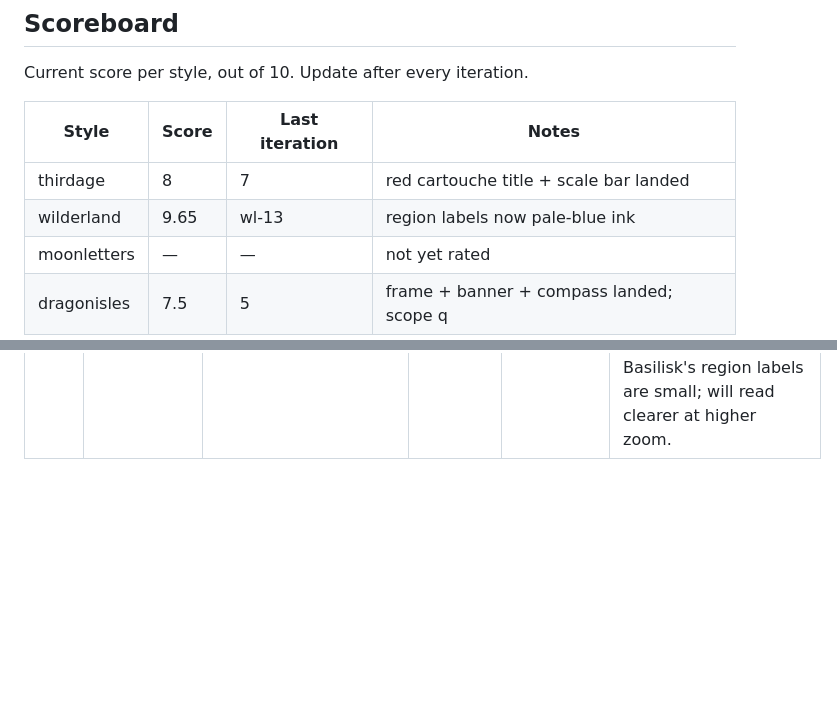
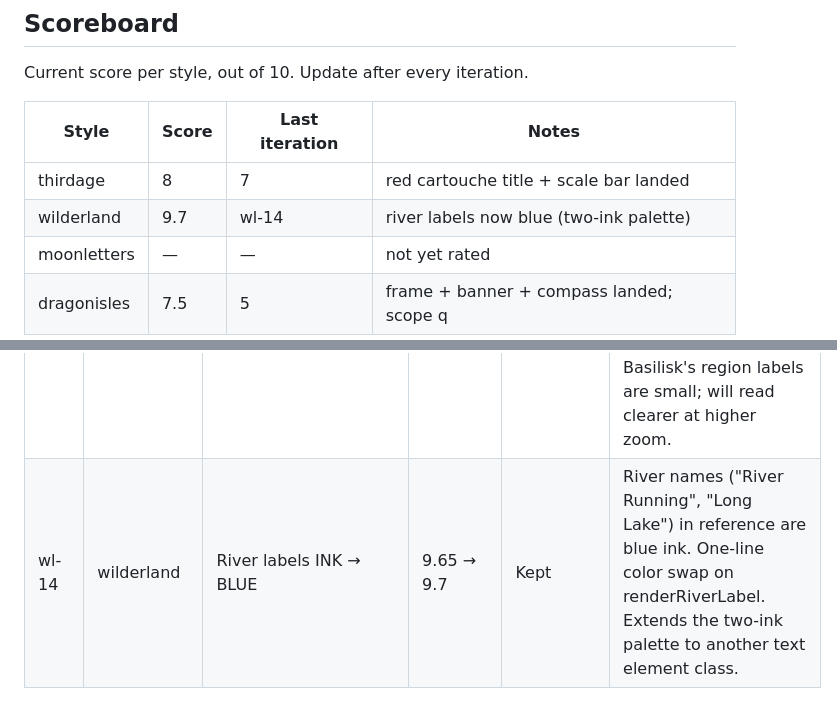
Before and after one commit to paulabrams/open-world-map, a Markdown page: docs/style-tuning-log.md, 2 parts joined by grey strips. Rendered like a GitHub page; blank space fills up the shorter version.

Commit message:
log: wl-14 river labels to blue
Co-Authored-By: Claude Opus 4.7 (1M context) <noreply@anthropic.com>

```diff
--- a/docs/style-tuning-log.md
+++ b/docs/style-tuning-log.md
@@ -9,7 +9,7 @@ Current score per style, out of 10. Update after every iteration.
 | Style        | Score | Last iteration | Notes                                    |
 |--------------|-------|----------------|------------------------------------------|
 | thirdage     | 8     | 7              | red cartouche title + scale bar landed   |
-| wilderland   | 9.65  | wl-13          | region labels now pale-blue ink          |
+| wilderland   | 9.7   | wl-14          | river labels now blue (two-ink palette)  |
 | moonletters  | —     | —              | not yet rated                            |
 | dragonisles  | 7.5   | 5              | frame + banner + compass landed; scope q |
 
@@ -61,3 +61,4 @@ Append one row per iteration. Do not delete rows, even for rolled-back experimen
 | wl-11 | wilderland | Fix subtitle overlap (boxH 62→78, subtitle y moved up) | 9.35 → 9.5 | Kept | Bottom meander strip from wl-7 was overlapping the italic subtitle line. Taller cartouche + subtitle repositioned between title and bottom meander. Cartouche now reads cleanly. |
 | wl-12 | wilderland | Forest-region outline prominence (op 0.2→0.55, sw 0.55→0.9) | 9.5 → 9.6 | Kept | Forest regions now read as unified Mirkwood-style blobs with clearly traced exterior boundaries rather than hex-by-hex tree tiles. Cross-hex principle applied. |
 | wl-13 | wilderland | Region labels INK → BLUE (opacity 0.6→0.75) | 9.6 → 9.65 | Kept | Reference uses pale-blue ink for region names ("GREY MOUNTAINS" etc.), not black — second inventory correction. Palette is now two-ink (black line art + blue labels) matching the reference. Visible effect at map zoom is modest because Basilisk's region labels are small; will read clearer at higher zoom. |
+| wl-14 | wilderland | River labels INK → BLUE | 9.65 → 9.7 | Kept | River names ("River Running", "Long Lake") in reference are blue ink. One-line color swap on renderRiverLabel. Extends the two-ink palette to another text element class. |
```
